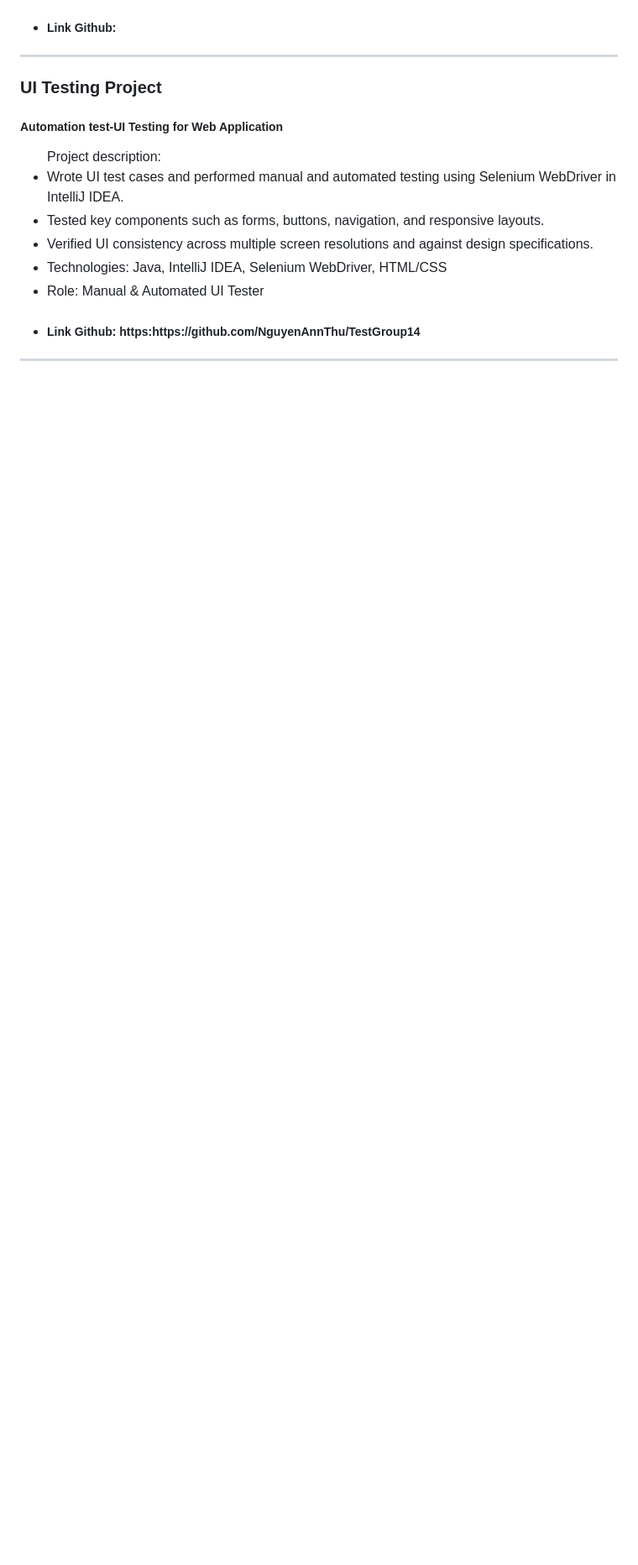
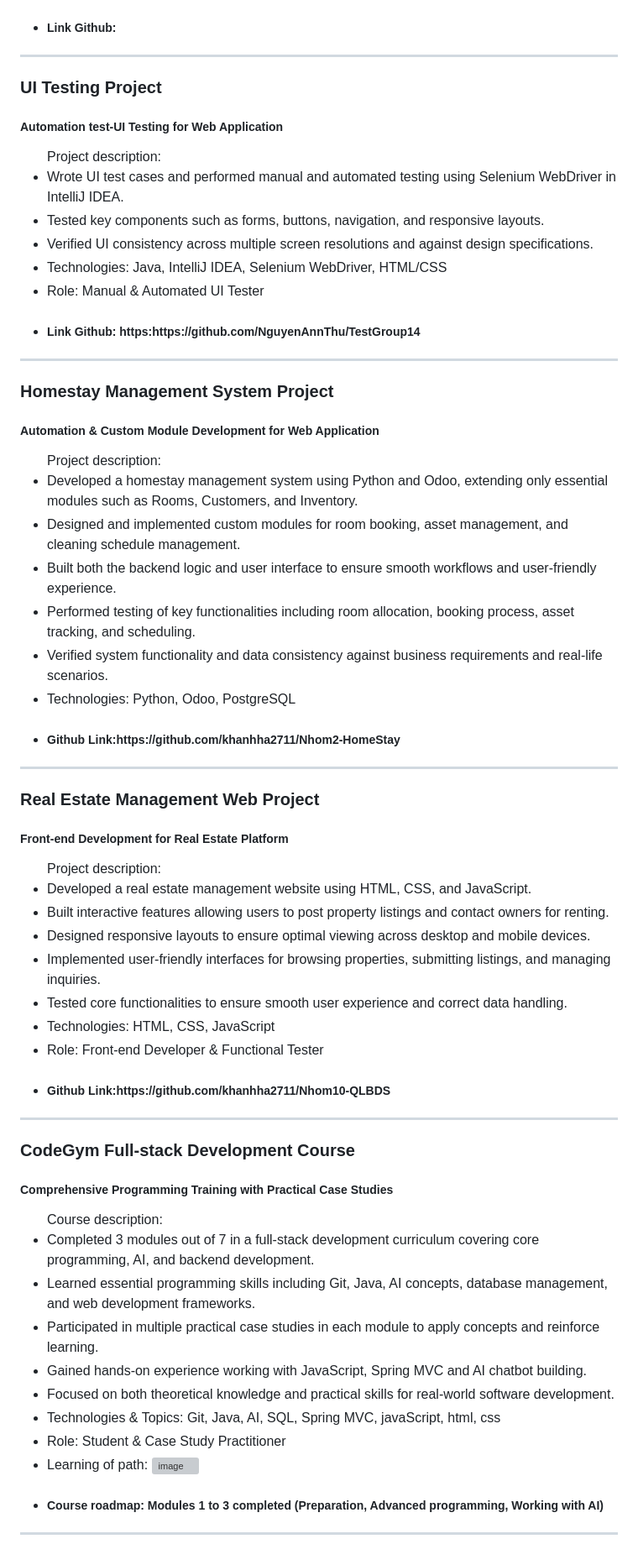
Before and after one commit to NguyenAnnThu/NguyenAnnThu, a Markdown page: README.md, the part around one of its changes. Shown at 84% size. GitHub-like rendering; blank space fills up the shorter version; grey boxes are pictures that could not be loaded.

```diff
--- a/README.md
+++ b/README.md
@@ -142,3 +143,36 @@ About me:https://nguyenannthu.github.io/Introduction-about-Nguy-n-Anh-Th-/
   <li><h5>Link Github: https:https://github.com/NguyenAnnThu/TestGroup14</h5></li>
 </ul>
 <hr>
+<h3>Homestay Management System Project</h3>
+<h5>Automation & Custom Module Development for Web Application</h5>
+<ul>Project description:
+  <li>Developed a homestay management system using Python and Odoo, extending only essential modules such as Rooms, Customers, and Inventory.</li>
+  <li>Designed and implemented custom modules for room booking, asset management, and cleaning schedule management.</li>
+  <li>Built both the backend logic and user interface to ensure smooth workflows and user-friendly experience.</li>
+  <li>Performed testing of key functionalities including room allocation, booking process, asset tracking, and scheduling.</li>
+  <li>Verified system functionality and data consistency against business requirements and real-life scenarios.</li>
+  <li>Technologies: Python, Odoo, PostgreSQL</li>
+  <li><h5>Github Link:https://github.com/khanhha2711/Nhom2-HomeStay</h5></li> </ul>
+  <hr>
+<h3>Real Estate Management Web Project</h3>
+<h5>Front-end Development for Real Estate Platform</h5>
+<ul>Project description:
+  <li>Developed a real estate management website using HTML, CSS, and JavaScript.</li> <li>Built interactive features allowing users to post property listings and contact owners for renting.</li>
+  <li>Designed responsive layouts to ensure optimal viewing across desktop and mobile devices.</li>
+  <li>Implemented user-friendly interfaces for browsing properties, submitting listings, and managing inquiries.</li>
+  <li>Tested core functionalities to ensure smooth user experience and correct data handling.</li>
+  <li>Technologies: HTML, CSS, JavaScript</li> <li>Role: Front-end Developer & Functional Tester</li>
+  <li><h5>Github Link:https://github.com/khanhha2711/Nhom10-QLBDS</h5></li> </ul>
+  <hr>
+<h3>CodeGym Full-stack Development Course</h3>
+<h5>Comprehensive Programming Training with Practical Case Studies</h5>
+<ul>Course description:
+  <li>Completed 3 modules out of 7 in a full-stack development curriculum covering core programming, AI, and backend development.</li>
+  <li>Learned essential programming skills including Git, Java, AI concepts, database management, and web development frameworks.</li> <li>Participated in multiple practical case studies in each module to apply concepts and reinforce learning.</li>
+  <li>Gained hands-on experience working with JavaScript, Spring MVC and AI chatbot building.</li>
+  <li>Focused on both theoretical knowledge and practical skills for real-world software development.</li>
+  <li>Technologies & Topics: Git, Java, AI, SQL, Spring MVC, javaScript, html, css</li> <li>Role: Student & Case Study Practitioner</li>
+  <li> Learning of path: <img width="2088" height="1232" alt="image" src="https://github.com/user-attachments/assets/a067e94a-31bf-4bba-a940-d1d9506969ea" />
+  </li>
+  <li><h5>Course roadmap: Modules 1 to 3 completed (Preparation, Advanced programming, Working with AI)</h5></li> </ul>
+  <hr>
```
Also changed, not shown: other parts of README.md (+2 -1 lines).
